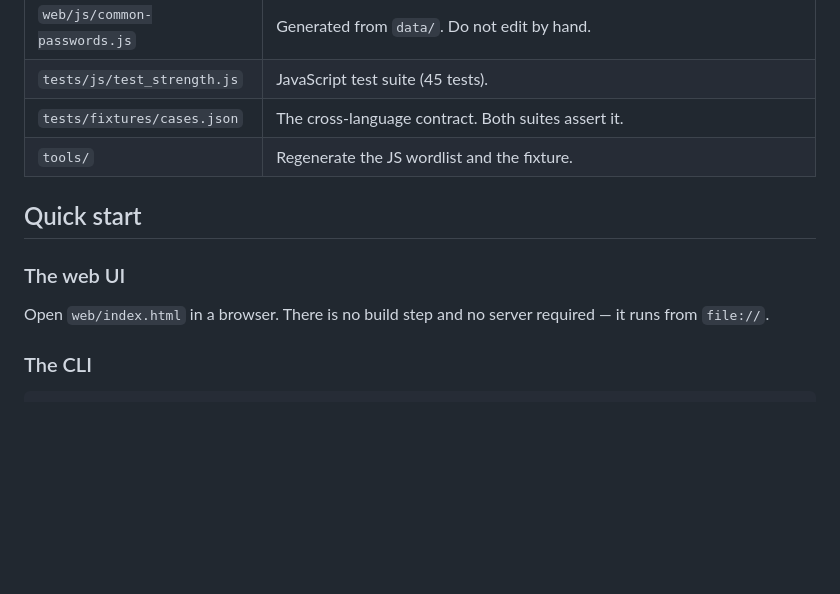
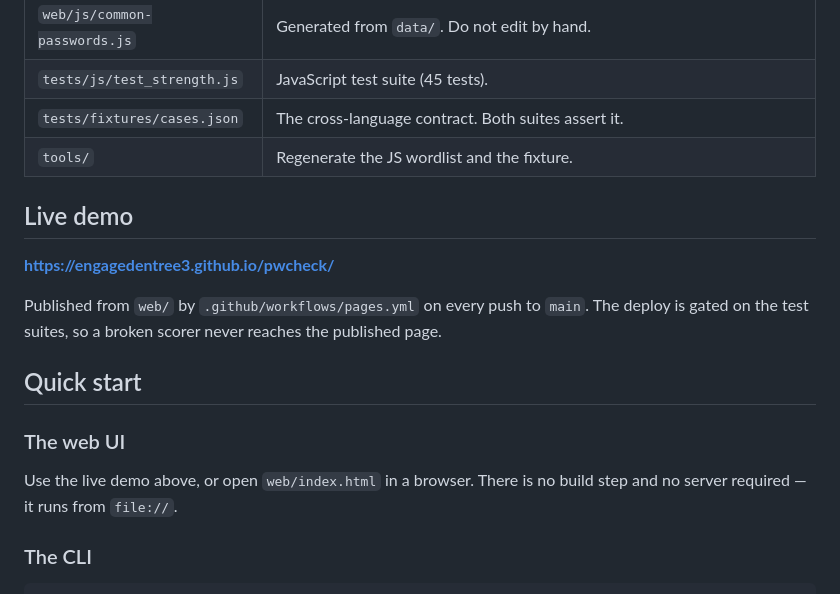
Before and after one commit to EngagedEntree3/pwcheck, a Markdown page: README.md, the part around the change. GitHub-like rendering; blank space fills up the shorter version.

Commit message:
Link the live demo from the README
Co-Authored-By: Claude Opus 5 (1M context) <noreply@anthropic.com>

```diff
--- a/README.md
+++ b/README.md
@@ -34,12 +34,20 @@ $ python3 python/checker.py
 | `tests/fixtures/cases.json` | The cross-language contract. Both suites assert it. |
 | `tools/` | Regenerate the JS wordlist and the fixture. |
 
+## Live demo
+
+**https://engagedentree3.github.io/pwcheck/**
+
+Published from `web/` by `.github/workflows/pages.yml` on every push to `main`.
+The deploy is gated on the test suites, so a broken scorer never reaches the
+published page.
+
 ## Quick start
 
 ### The web UI
 
-Open `web/index.html` in a browser. There is no build step and no server
-required — it runs from `file://`.
+Use the live demo above, or open `web/index.html` in a browser. There is no
+build step and no server required — it runs from `file://`.
 
 ### The CLI
 
```
